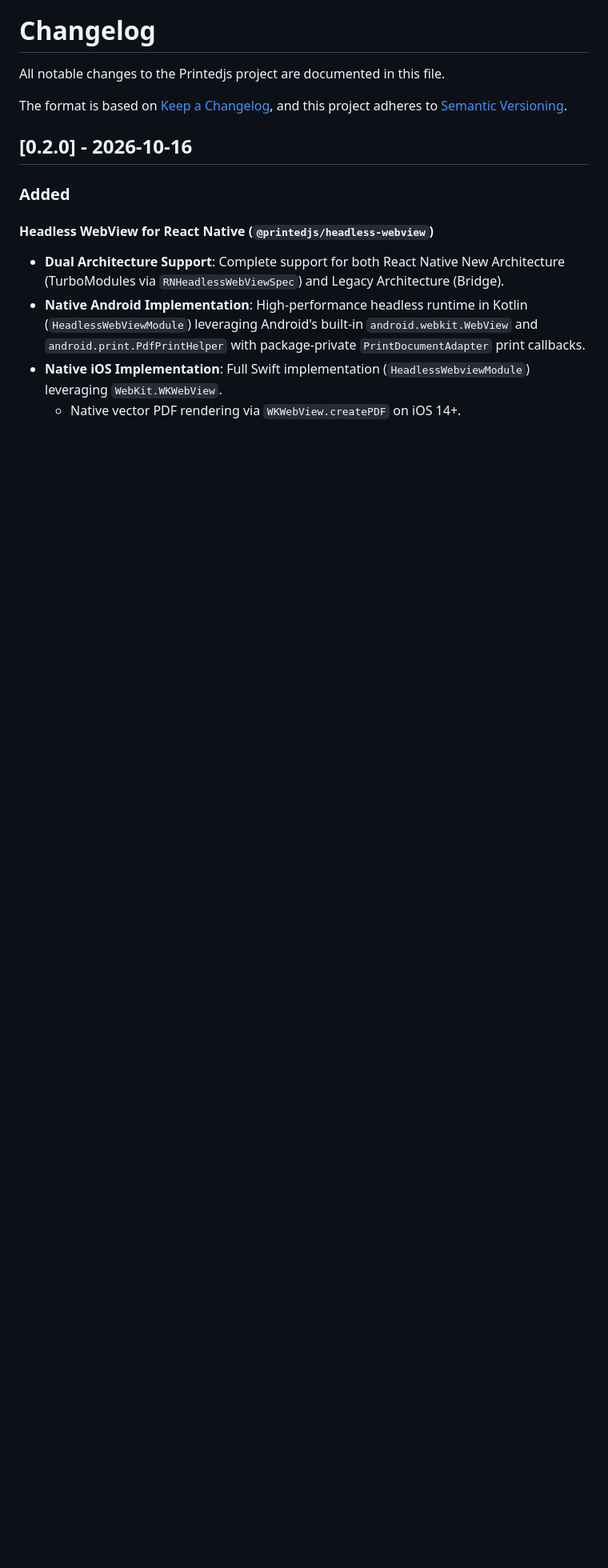
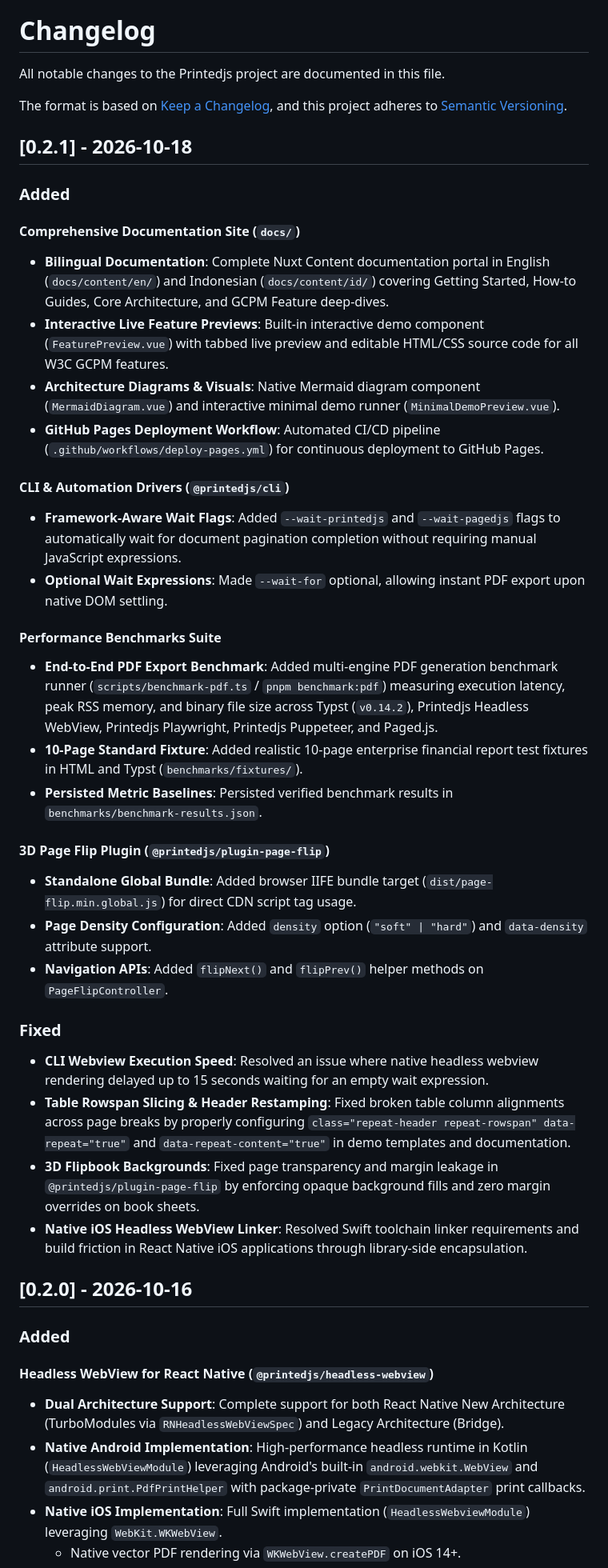
Before and after one commit to byrizki/printedjs, a Markdown page: CHANGELOG.md, the part around the change. Shown at 80% size. Drawn GitHub-style; blank space fills up the shorter version.

Commit message:
docs: update CHANGELOG for 0.2.1 release

```diff
--- a/CHANGELOG.md
+++ b/CHANGELOG.md
@@ -4,6 +4,41 @@ All notable changes to the Printedjs project are documented in this file.
 
 The format is based on [Keep a Changelog](https://keepachangelog.com/en/1.1.0/),
 and this project adheres to [Semantic Versioning](https://semver.org/spec/v2.0.0.html).
+
+## [0.2.1] - 2026-10-18
+
+### Added
+
+#### Comprehensive Documentation Site (`docs/`)
+
+- **Bilingual Documentation**: Complete Nuxt Content documentation portal in English (`docs/content/en/`) and Indonesian (`docs/content/id/`) covering Getting Started, How-to Guides, Core Architecture, and GCPM Feature deep-dives.
+- **Interactive Live Feature Previews**: Built-in interactive demo component (`FeaturePreview.vue`) with tabbed live preview and editable HTML/CSS source code for all W3C GCPM features.
+- **Architecture Diagrams & Visuals**: Native Mermaid diagram component (`MermaidDiagram.vue`) and interactive minimal demo runner (`MinimalDemoPreview.vue`).
+- **GitHub Pages Deployment Workflow**: Automated CI/CD pipeline (`.github/workflows/deploy-pages.yml`) for continuous deployment to GitHub Pages.
+
+#### CLI & Automation Drivers (`@printedjs/cli`)
+
+- **Framework-Aware Wait Flags**: Added `--wait-printedjs` and `--wait-pagedjs` flags to automatically wait for document pagination completion without requiring manual JavaScript expressions.
+- **Optional Wait Expressions**: Made `--wait-for` optional, allowing instant PDF export upon native DOM settling.
+
+#### Performance Benchmarks Suite
+
+- **End-to-End PDF Export Benchmark**: Added multi-engine PDF generation benchmark runner (`scripts/benchmark-pdf.ts` / `pnpm benchmark:pdf`) measuring execution latency, peak RSS memory, and binary file size across Typst (`v0.14.2`), Printedjs Headless WebView, Printedjs Playwright, Printedjs Puppeteer, and Paged.js.
+- **10-Page Standard Fixture**: Added realistic 10-page enterprise financial report test fixtures in HTML and Typst (`benchmarks/fixtures/`).
+- **Persisted Metric Baselines**: Persisted verified benchmark results in `benchmarks/benchmark-results.json`.
+
+#### 3D Page Flip Plugin (`@printedjs/plugin-page-flip`)
+
+- **Standalone Global Bundle**: Added browser IIFE bundle target (`dist/page-flip.min.global.js`) for direct CDN script tag usage.
+- **Page Density Configuration**: Added `density` option (`"soft" | "hard"`) and `data-density` attribute support.
+- **Navigation APIs**: Added `flipNext()` and `flipPrev()` helper methods on `PageFlipController`.
+
+### Fixed
+
+- **CLI Webview Execution Speed**: Resolved an issue where native headless webview rendering delayed up to 15 seconds waiting for an empty wait expression.
+- **Table Rowspan Slicing & Header Restamping**: Fixed broken table column alignments across page breaks by properly configuring `class="repeat-header repeat-rowspan" data-repeat="true"` and `data-repeat-content="true"` in demo templates and documentation.
+- **3D Flipbook Backgrounds**: Fixed page transparency and margin leakage in `@printedjs/plugin-page-flip` by enforcing opaque background fills and zero margin overrides on book sheets.
+- **Native iOS Headless WebView Linker**: Resolved Swift toolchain linker requirements and build friction in React Native iOS applications through library-side encapsulation.
 
 ## [0.2.0] - 2026-10-16
 
```
